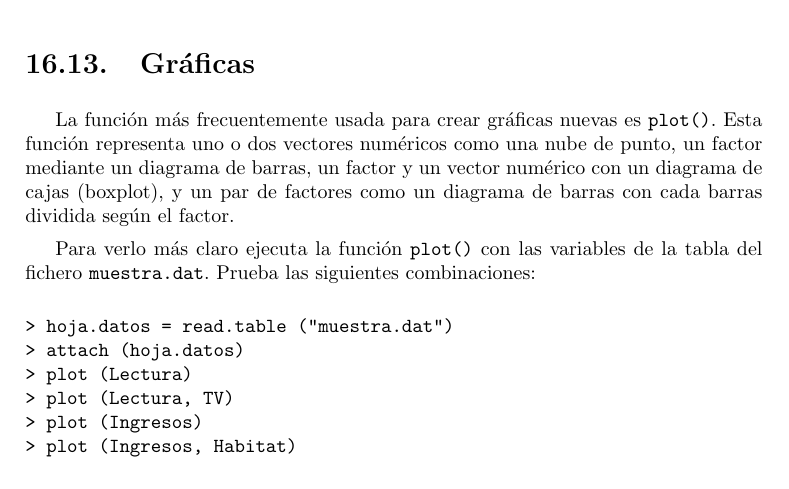
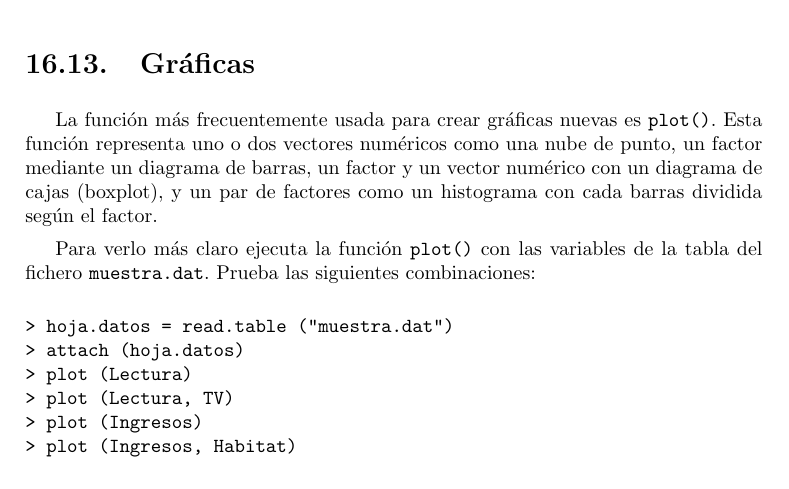
Before and after one commit to gulic-desarrollo/gulic-old-repo, a LaTeX book (CILA/Libro_CILA/book.tex, which reads CILA/Libro_CILA/r.tex): part of page 253 of 349, cut so that both start at the same text. Compiled offline with pdfLaTeX; the source files are stored in an older character set and shown here as Unicode; an older LaTeX class or package is replaced by its successor.

Commit message:
Terminado el contenido sobre R, falta revisarlo

```diff
--- a/CILA/Libro_CILA/r.tex
+++ b/CILA/Libro_CILA/r.tex
@@ -1297,8 +1297,7 @@ La función más frecuentemente usada para crear gráficas nuevas es {\tt
 plot()}. Esta función representa uno o dos vectores numéricos como una
 nube de punto,  un factor mediante un diagrama de  barras, un factor y
 un vector  numérico con un  diagrama de cajas  (boxplot), y un  par de
-factores como un diagrama de barras  con cada barras dividida según el
-factor.
+factores como un histograma con cada barras dividida según el factor.
 
 Para verlo más claro ejecuta la función {\tt plot()} con las variables
 de  la tabla  del  fichero {\tt  muestra.dat}.  Prueba las  siguientes
```
